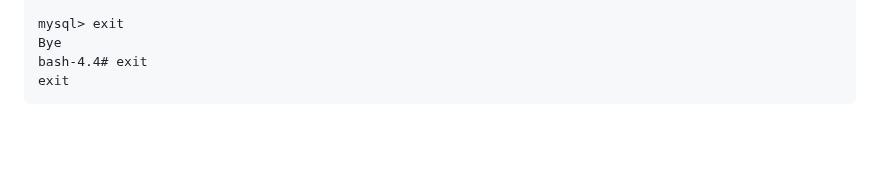
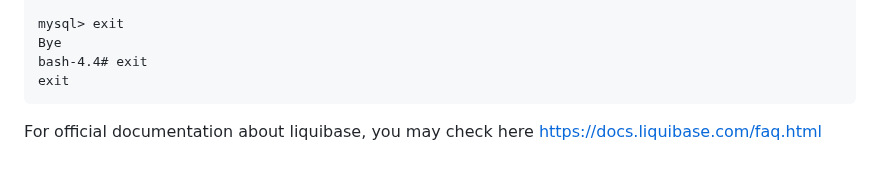
Before and after one commit to Renuavhi/devops-june-2023, a Markdown page: Day5/README.md, the part around the change. Drawn GitHub-style; blank space fills up the shorter version.

```diff
--- a/Day5/README.md
+++ b/Day5/README.md
@@ -481,3 +481,6 @@ Bye
 bash-4.4# exit
 exit
 </pre>
+
+For official documentation about liquibase, you may check here
+https://docs.liquibase.com/faq.html
```
